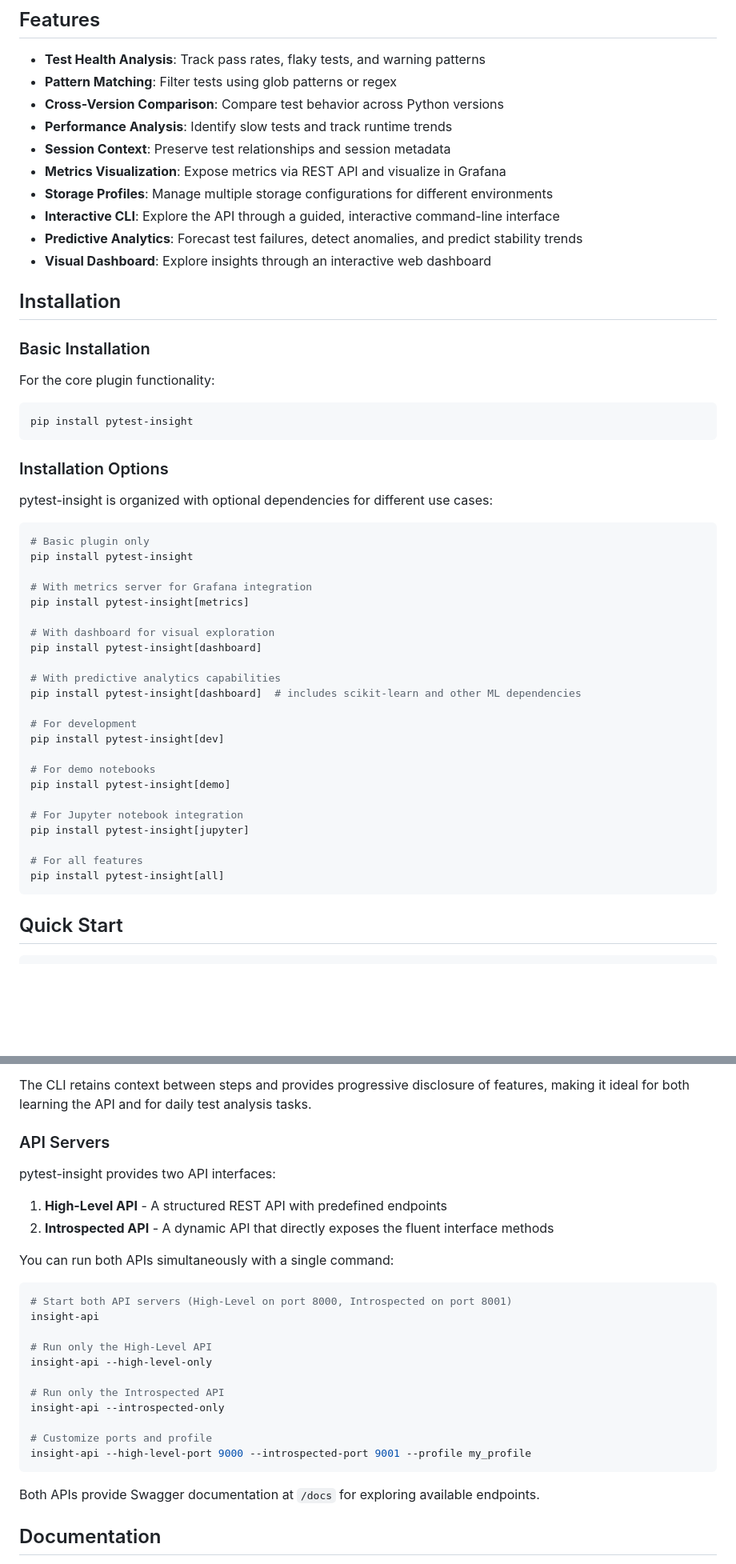
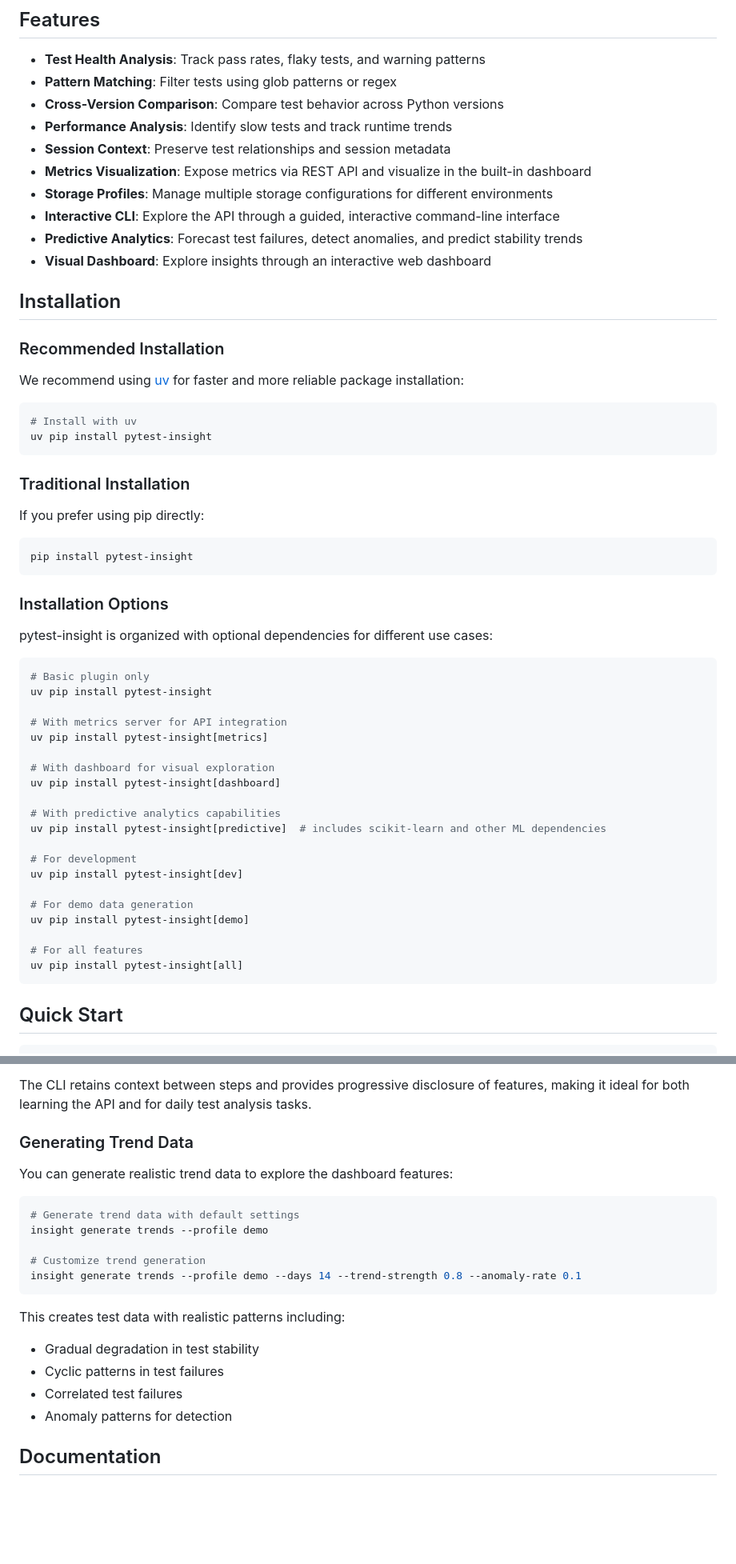
Before and after one commit to jeffwright13/pytest-insight, a Markdown page: README.md, 2 parts joined by grey strips. Shown: that part at 80% size. Drawn GitHub-style; blank space fills up the shorter version.

````diff
--- a/README.md
+++ b/README.md
@@ -9,7 +9,7 @@ A pytest plugin for analyzing test health, performance, and patterns across test
 - **Cross-Version Comparison**: Compare test behavior across Python versions
 - **Performance Analysis**: Identify slow tests and track runtime trends
 - **Session Context**: Preserve test relationships and session metadata
-- **Metrics Visualization**: Expose metrics via REST API and visualize in Grafana
+- **Metrics Visualization**: Expose metrics via REST API and visualize in the built-in dashboard
 - **Storage Profiles**: Manage multiple storage configurations for different environments
 - **Interactive CLI**: Explore the API through a guided, interactive command-line interface
 - **Predictive Analytics**: Forecast test failures, detect anomalies, and predict stability trends
@@ -17,9 +17,18 @@ A pytest plugin for analyzing test health, performance, and patterns across test
 
 ## Installation
 
-### Basic Installation
+### Recommended Installation
 
-For the core plugin functionality:
+We recommend using [uv](https://github.com/astral-sh/uv) for faster and more reliable package installation:
+
+```bash
+# Install with uv
+uv pip install pytest-insight
+```
+
+### Traditional Installation
+
+If you prefer using pip directly:
 
 ```bash
 pip install pytest-insight
@@ -31,28 +40,25 @@ pytest-insight is organized with optional dependencies for different use cases:
 
 ```bash
 # Basic plugin only
-pip install pytest-insight
+uv pip install pytest-insight
 
-# With metrics server for Grafana integration
-pip install pytest-insight[metrics]
+# With metrics server for API integration
+uv pip install pytest-insight[metrics]
 
 # With dashboard for visual exploration
-pip install pytest-insight[dashboard]
+uv pip install pytest-insight[dashboard]
 
 # With predictive analytics capabilities
-pip install pytest-insight[dashboard]  # includes scikit-learn and other ML dependencies
+uv pip install pytest-insight[predictive]  # includes scikit-learn and other ML dependencies
 
 # For development
-pip install pytest-insight[dev]
+uv pip install pytest-insight[dev]
 
-# For demo notebooks
-pip install pytest-insight[demo]
-
-# For Jupyter notebook integration
-pip install pytest-insight[jupyter]
+# For demo data generation
+uv pip install pytest-insight[demo]
 
 # For all features
-pip install pytest-insight[all]
+uv pip install pytest-insight[all]
 ```
 
 ## Quick Start
@@ -198,30 +204,23 @@ This interactive shell allows you to:
 
 The CLI retains context between steps and provides progressive disclosure of features, making it ideal for both learning the API and for daily test analysis tasks.
 
-### API Servers
+### Generating Trend Data
 
-pytest-insight provides two API interfaces:
-
-1. **High-Level API** - A structured REST API with predefined endpoints
-2. **Introspected API** - A dynamic API that directly exposes the fluent interface methods
-
-You can run both APIs simultaneously with a single command:
+You can generate realistic trend data to explore the dashboard features:
 
 ```bash
-# Start both API servers (High-Level on port 8000, Introspected on port 8001)
-insight-api
+# Generate trend data with default settings
+insight generate trends --profile demo
 
-# Run only the High-Level API
-insight-api --high-level-only
-
-# Run only the Introspected API
-insight-api --introspected-only
-
-# Customize ports and profile
-insight-api --high-level-port 9000 --introspected-port 9001 --profile my_profile
+# Customize trend generation
+insight generate trends --profile demo --days 14 --trend-strength 0.8 --anomaly-rate 0.1
 ```
 
-Both APIs provide Swagger documentation at `/docs` for exploring available endpoints.
+This creates test data with realistic patterns including:
+- Gradual degradation in test stability
+- Cyclic patterns in test failures
+- Correlated test failures
+- Anomaly patterns for detection
 
 ## Documentation
 
````
Also changed, not shown: other parts of README.md (+3 -3 lines).
